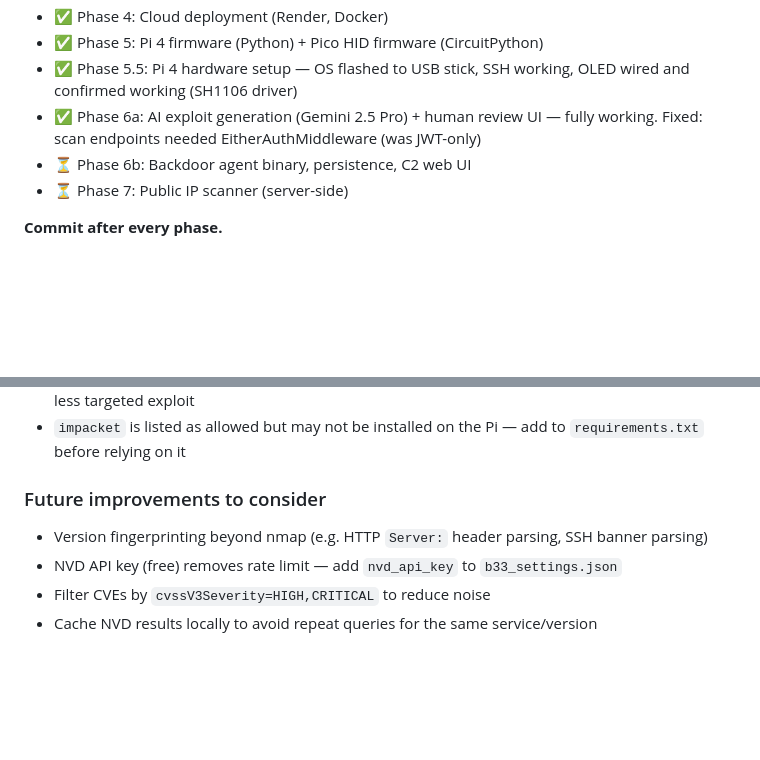
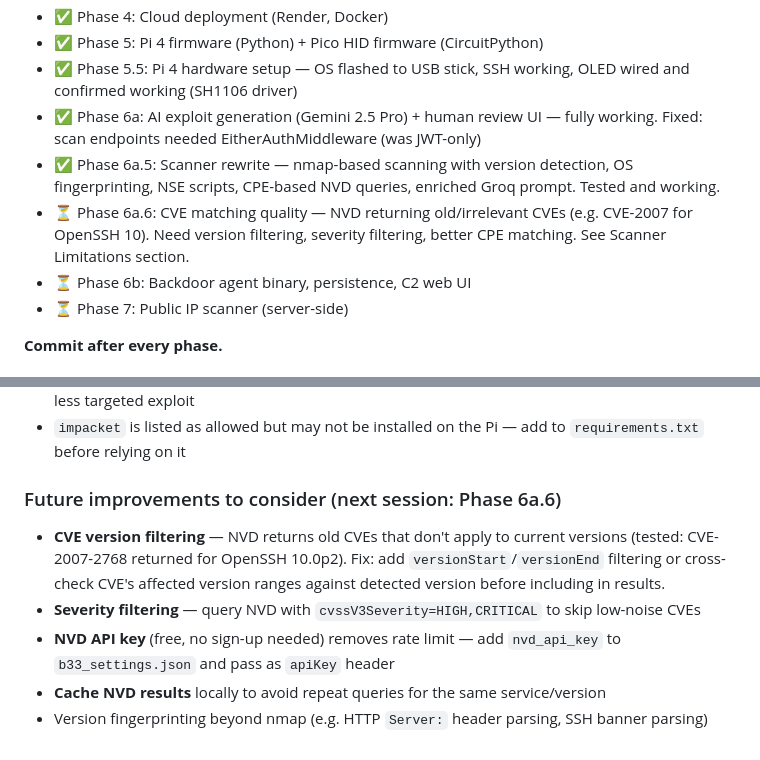
Before and after one commit to galofilip/THE-PROJECT, a Markdown page: CLAUDE.md, 2 parts joined by grey strips. Drawn GitHub-style; blank space fills up the shorter version.

```diff
--- a/CLAUDE.md
+++ b/CLAUDE.md
@@ -11,6 +11,8 @@ B33 is a portable penetration testing device for **educational purposes only**.
 - ✅ Phase 5: Pi 4 firmware (Python) + Pico HID firmware (CircuitPython)
 - ✅ Phase 5.5: Pi 4 hardware setup — OS flashed to USB stick, SSH working, OLED wired and confirmed working (SH1106 driver)
 - ✅ Phase 6a: AI exploit generation (Gemini 2.5 Pro) + human review UI — fully working. Fixed: scan endpoints needed EitherAuthMiddleware (was JWT-only)
+- ✅ Phase 6a.5: Scanner rewrite — nmap-based scanning with version detection, OS fingerprinting, NSE scripts, CPE-based NVD queries, enriched Groq prompt. Tested and working.
+- ⏳ Phase 6a.6: CVE matching quality — NVD returning old/irrelevant CVEs (e.g. CVE-2007 for OpenSSH 10). Need version filtering, severity filtering, better CPE matching. See Scanner Limitations section.
 - ⏳ Phase 6b: Backdoor agent binary, persistence, C2 web UI
 - ⏳ Phase 7: Public IP scanner (server-side)
 
@@ -193,8 +195,9 @@ The nmap-based scanner (`pi4/scanner.py`) is a first working version. If scannin
 - "Conditions found" section is only as good as what NSE scripts detected — missing conditions = less targeted exploit
 - `impacket` is listed as allowed but may not be installed on the Pi — add to `requirements.txt` before relying on it
 
-### Future improvements to consider
+### Future improvements to consider (next session: Phase 6a.6)
+- **CVE version filtering** — NVD returns old CVEs that don't apply to current versions (tested: CVE-2007-2768 returned for OpenSSH 10.0p2). Fix: add `versionStart`/`versionEnd` filtering or cross-check CVE's affected version ranges against detected version before including in results.
+- **Severity filtering** — query NVD with `cvssV3Severity=HIGH,CRITICAL` to skip low-noise CVEs
+- **NVD API key** (free, no sign-up needed) removes rate limit — add `nvd_api_key` to `b33_settings.json` and pass as `apiKey` header
+- **Cache NVD results** locally to avoid repeat queries for the same service/version
 - Version fingerprinting beyond nmap (e.g. HTTP `Server:` header parsing, SSH banner parsing)
-- NVD API key (free) removes rate limit — add `nvd_api_key` to `b33_settings.json`
-- Filter CVEs by `cvssV3Severity=HIGH,CRITICAL` to reduce noise
-- Cache NVD results locally to avoid repeat queries for the same service/version
```
Also changed, not shown: README.md (+14 -1 lines).
